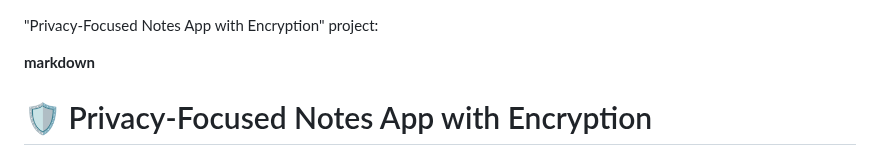
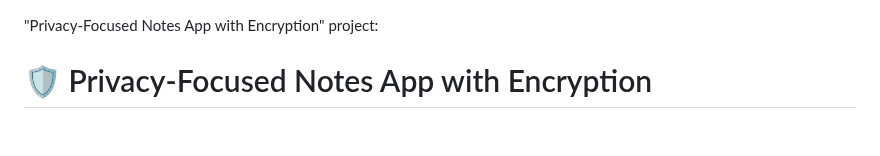
Before and after one commit to Nagula-Lahari/ElevateLabs-task, a Markdown page: README.md, the part around the change. GitHub-like rendering; blank space fills up the shorter version.

```diff
--- a/README.md
+++ b/README.md
@@ -1,6 +1,5 @@
 "Privacy-Focused Notes App with Encryption" project:
 
-**markdown**
 
 # 🛡️ Privacy-Focused Notes App with Encryption
 
```
